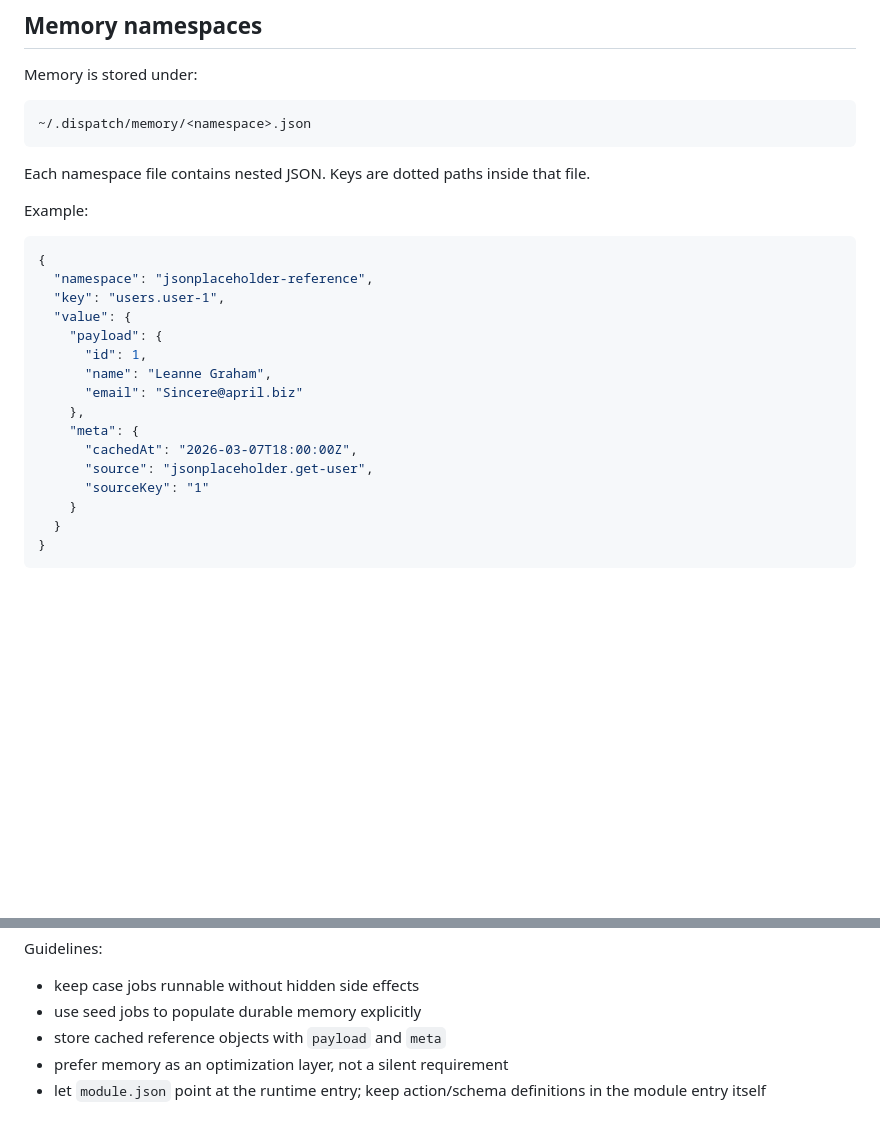
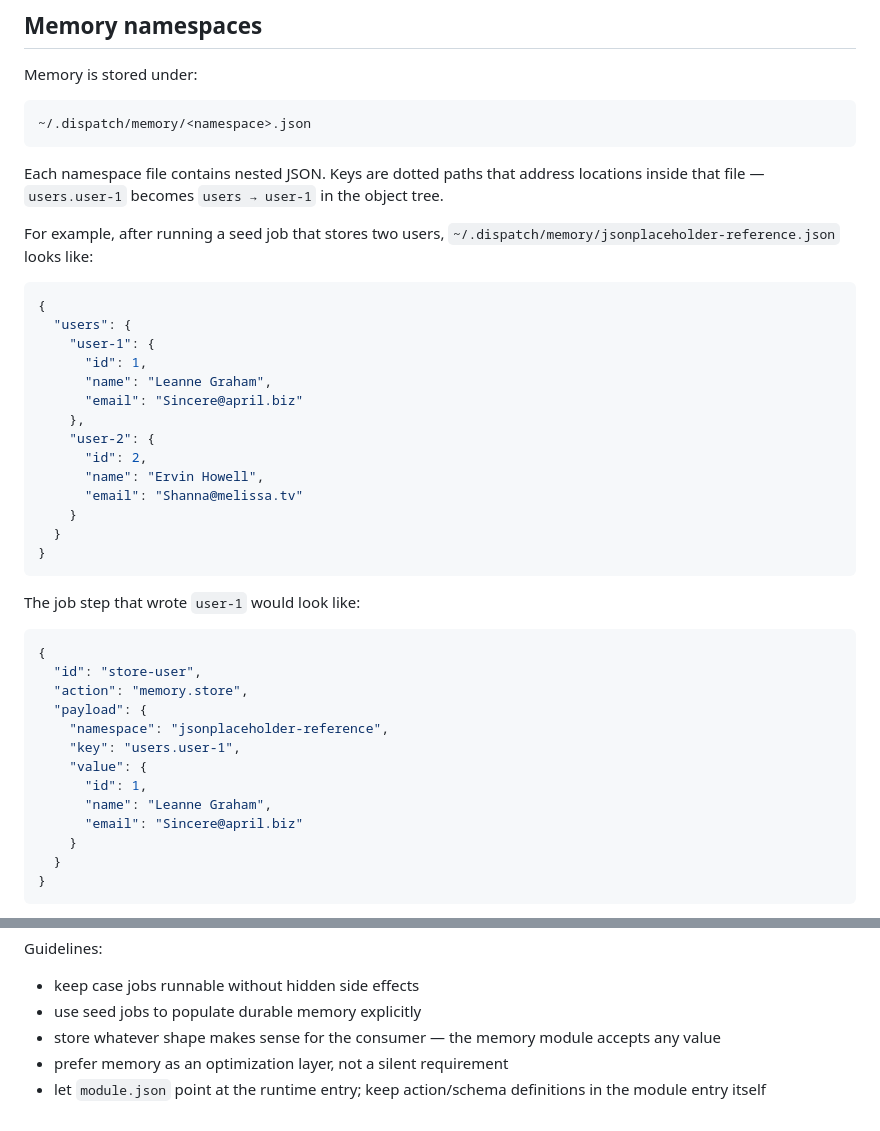
Before and after one commit to MehmetSecgin/dispatch, a Markdown page: docs/jobs/memory-and-dependencies.md, 2 parts joined by grey strips. Rendered like a GitHub page; blank space fills up the shorter version.

````diff
--- a/docs/jobs/memory-and-dependencies.md
+++ b/docs/jobs/memory-and-dependencies.md
@@ -16,24 +16,40 @@ Memory is stored under:
 ~/.dispatch/memory/<namespace>.json
 ```
 
-Each namespace file contains nested JSON. Keys are dotted paths inside that file.
+Each namespace file contains nested JSON. Keys are dotted paths that address locations inside that file — `users.user-1` becomes `users → user-1` in the object tree.
 
-Example:
+For example, after running a seed job that stores two users, `~/.dispatch/memory/jsonplaceholder-reference.json` looks like:
 
 ```json
 {
-  "namespace": "jsonplaceholder-reference",
-  "key": "users.user-1",
-  "value": {
-    "payload": {
+  "users": {
+    "user-1": {
       "id": 1,
       "name": "Leanne Graham",
       "email": "Sincere@april.biz"
     },
-    "meta": {
-      "cachedAt": "2026-03-07T18:00:00Z",
-      "source": "jsonplaceholder.get-user",
-      "sourceKey": "1"
+    "user-2": {
+      "id": 2,
+      "name": "Ervin Howell",
+      "email": "Shanna@melissa.tv"
+    }
+  }
+}
+```
+
+The job step that wrote `user-1` would look like:
+
+```json
+{
+  "id": "store-user",
+  "action": "memory.store",
+  "payload": {
+    "namespace": "jsonplaceholder-reference",
+    "key": "users.user-1",
+    "value": {
+      "id": 1,
+      "name": "Leanne Graham",
+      "email": "Sincere@april.biz"
     }
   }
 }
@@ -178,6 +194,6 @@ Guidelines:
 
 - keep case jobs runnable without hidden side effects
 - use seed jobs to populate durable memory explicitly
-- store cached reference objects with `payload` and `meta`
+- store whatever shape makes sense for the consumer — the memory module accepts any value
 - prefer memory as an optimization layer, not a silent requirement
 - let `module.json` point at the runtime entry; keep action/schema definitions in the module entry itself
````
Also changed, not shown: README.md (+18 -13 lines).
